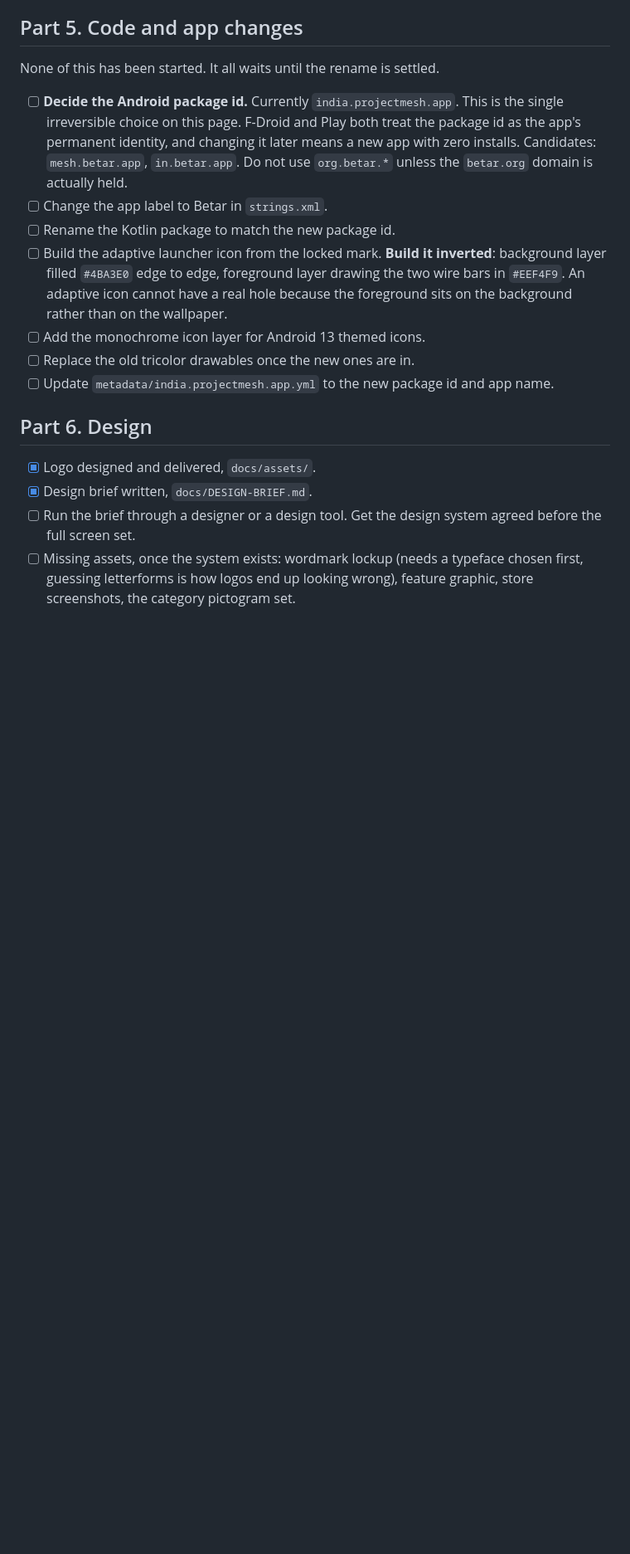
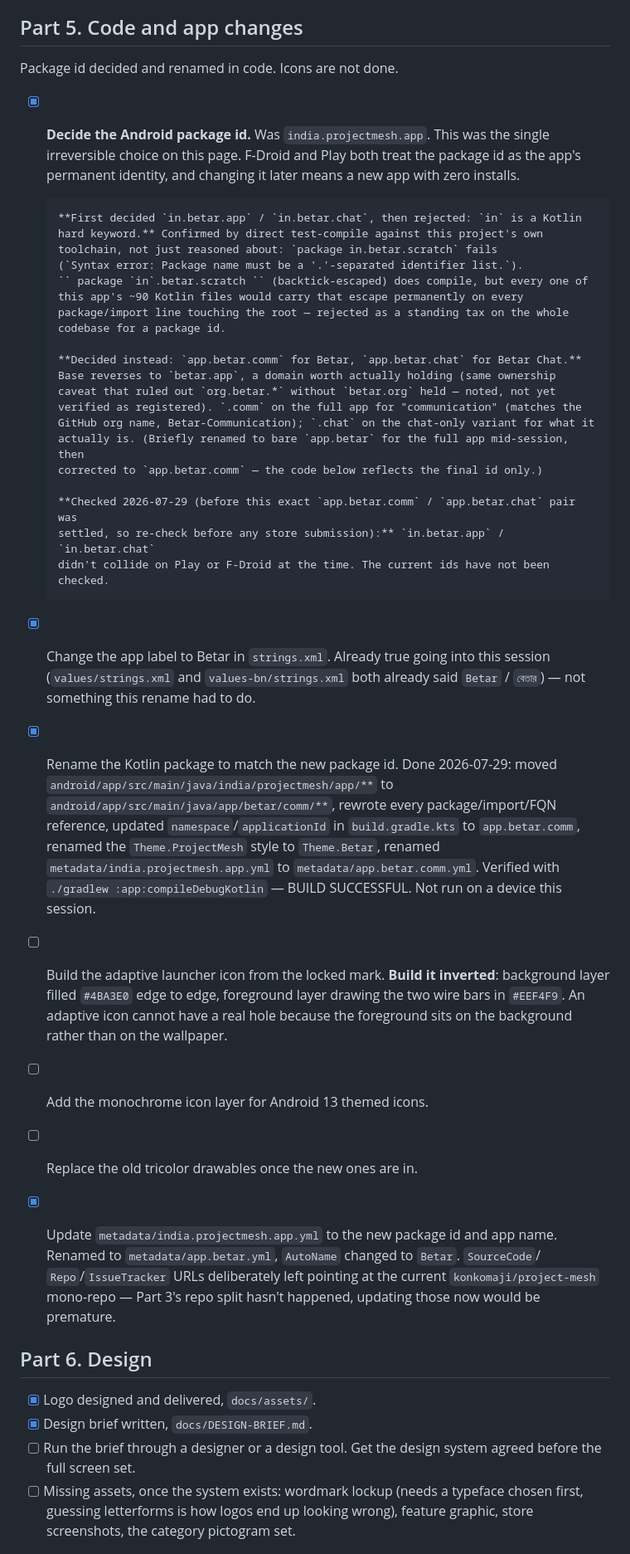
Before and after one commit to betarcomms/project-mesh, a Markdown page: docs/BETAR-TRANSITION.md, the part around one of its changes. Shown at 83% size. Drawn GitHub-style; blank space fills up the shorter version.

```diff
--- a/docs/BETAR-TRANSITION.md
+++ b/docs/BETAR-TRANSITION.md
@@ -154,22 +183,56 @@ on. It is a log, and 60 of the 218 hits are in it.
 
 ## Part 5. Code and app changes
 
-None of this has been started. It all waits until the rename is settled.
+Package id decided and renamed in code. Icons are not done.
 
-- [ ] **Decide the Android package id.** Currently `india.projectmesh.app`. This is the
+- [x] **Decide the Android package id.** Was `india.projectmesh.app`. This was the
       single irreversible choice on this page. F-Droid and Play both treat the package id
       as the app's permanent identity, and changing it later means a new app with zero
-      installs. Candidates: `mesh.betar.app`, `in.betar.app`. Do not use `org.betar.*`
-      unless the `betar.org` domain is actually held.
-- [ ] Change the app label to Betar in `strings.xml`.
-- [ ] Rename the Kotlin package to match the new package id.
+      installs.
+
+      **First decided `in.betar.app` / `in.betar.chat`, then rejected: `in` is a Kotlin
+      hard keyword.** Confirmed by direct test-compile against this project's own
+      toolchain, not just reasoned about: `package in.betar.scratch` fails
+      (`Syntax error: Package name must be a '.'-separated identifier list.`).
+      `` package `in`.betar.scratch `` (backtick-escaped) does compile, but every one of
+      this app's ~90 Kotlin files would carry that escape permanently on every
+      package/import line touching the root — rejected as a standing tax on the whole
+      codebase for a package id.
+
+      **Decided instead: `app.betar.comm` for Betar, `app.betar.chat` for Betar Chat.**
+      Base reverses to `betar.app`, a domain worth actually holding (same ownership
+      caveat that ruled out `org.betar.*` without `betar.org` held — noted, not yet
+      verified as registered). `.comm` on the full app for "communication" (matches the
+      GitHub org name, Betar-Communication); `.chat` on the chat-only variant for what it
+      actually is. (Briefly renamed to bare `app.betar` for the full app mid-session, then
+      corrected to `app.betar.comm` — the code below reflects the final id only.)
+
+      **Checked 2026-07-29 (before this exact `app.betar.comm` / `app.betar.chat` pair was
+      settled, so re-check before any store submission):** `in.betar.app` / `in.betar.chat`
+      didn't collide on Play or F-Droid at the time. The current ids have not been
+      checked.
+- [x] Change the app label to Betar in `strings.xml`. Already true going into this
+      session (`values/strings.xml` and `values-bn/strings.xml` both already said
+      `Betar` / `বেতার`) — not something this rename had to do.
+- [x] Rename the Kotlin package to match the new package id. Done 2026-07-29: moved
+      `android/app/src/main/java/india/projectmesh/app/**` to
+      `android/app/src/main/java/app/betar/comm/**`, rewrote every package/import/FQN
+      reference, updated `namespace`/`applicationId` in `build.gradle.kts` to
+      `app.betar.comm`, renamed the `Theme.ProjectMesh` style to `Theme.Betar`, renamed
+      `metadata/india.projectmesh.app.yml` to `metadata/app.betar.comm.yml`. Verified with
+      `./gradlew :app:compileDebugKotlin` — BUILD SUCCESSFUL. Not run on a device this
+      session.
 - [ ] Build the adaptive launcher icon from the locked mark. **Build it inverted**:
       background layer filled `#4BA3E0` edge to edge, foreground layer drawing the two
       wire bars in `#EEF4F9`. An adaptive icon cannot have a real hole because the
       foreground sits on the background rather than on the wallpaper.
 - [ ] Add the monochrome icon layer for Android 13 themed icons.
 - [ ] Replace the old tricolor drawables once the new ones are in.
-- [ ] Update `metadata/india.projectmesh.app.yml` to the new package id and app name.
+- [x] Update `metadata/india.projectmesh.app.yml` to the new package id and app name.
+      Renamed to `metadata/app.betar.yml`, `AutoName` changed to `Betar`. `SourceCode`/
+      `Repo`/`IssueTracker` URLs deliberately left pointing at the current
+      `konkomaji/project-mesh` mono-repo — Part 3's repo split hasn't happened, updating
+      those now would be premature.
 
 ## Part 6. Design
 
```
Also changed, not shown: other parts of docs/BETAR-TRANSITION.md (+44 -15 lines).
